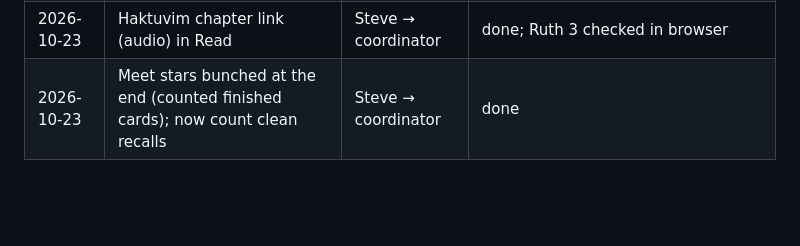
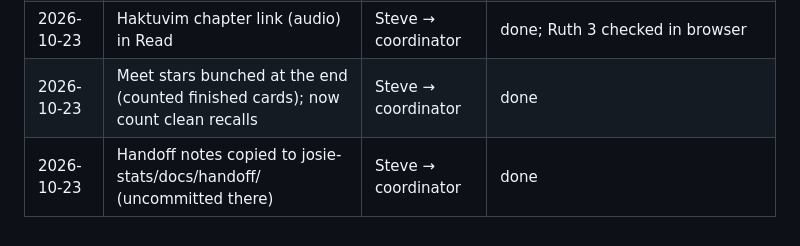
Before and after one commit to steveandlori/hebrew-by-book, a Markdown page: docs/agents/LEDGER.md, the part around the change. GitHub-like rendering; blank space fills up the shorter version.

Commit message:
Ledger: handoff copied to josie-stats
Co-Authored-By: Claude Opus 5.5 <noreply@anthropic.com>

```diff
--- a/docs/agents/LEDGER.md
+++ b/docs/agents/LEDGER.md
@@ -37,3 +37,4 @@ Declined on purpose: 08G2d partitive (QUESTIONABLE), 08rWk עַד אִם, 08BYa
 | 2026-10-23 | Write unlock threshold as a setting (1/2/3/5/Off, default 2) | Steve → coordinator | done |
 | 2026-10-23 | Haktuvim chapter link (audio) in Read | Steve → coordinator | done; Ruth 3 checked in browser |
 | 2026-10-23 | Meet stars bunched at the end (counted finished cards); now count clean recalls | Steve → coordinator | done |
+| 2026-10-23 | Handoff notes copied to josie-stats/docs/handoff/ (uncommitted there) | Steve → coordinator | done |
```
